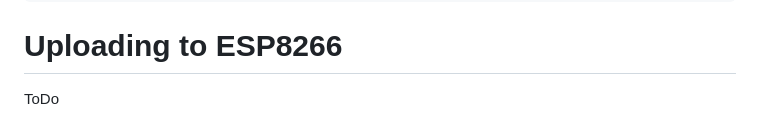
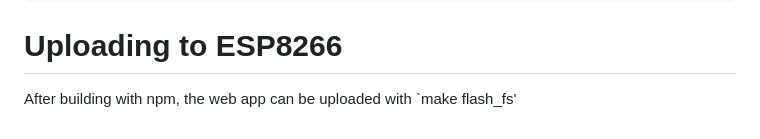
Before and after one commit to sudomesh/disaster-radio, a Markdown page: web/README.md, the part around the change. Drawn GitHub-style.

```diff
--- a/web/README.md
+++ b/web/README.md
@@ -31,4 +31,4 @@ or if you don't like HMR:
 
 # Uploading to ESP8266
 
-ToDo
+After building with npm, the web app can be uploaded with `make flash_fs'
```
Also changed, not shown: firmware/README.md (added, +8 -0 lines), diagram.png (added), 1 other file.
